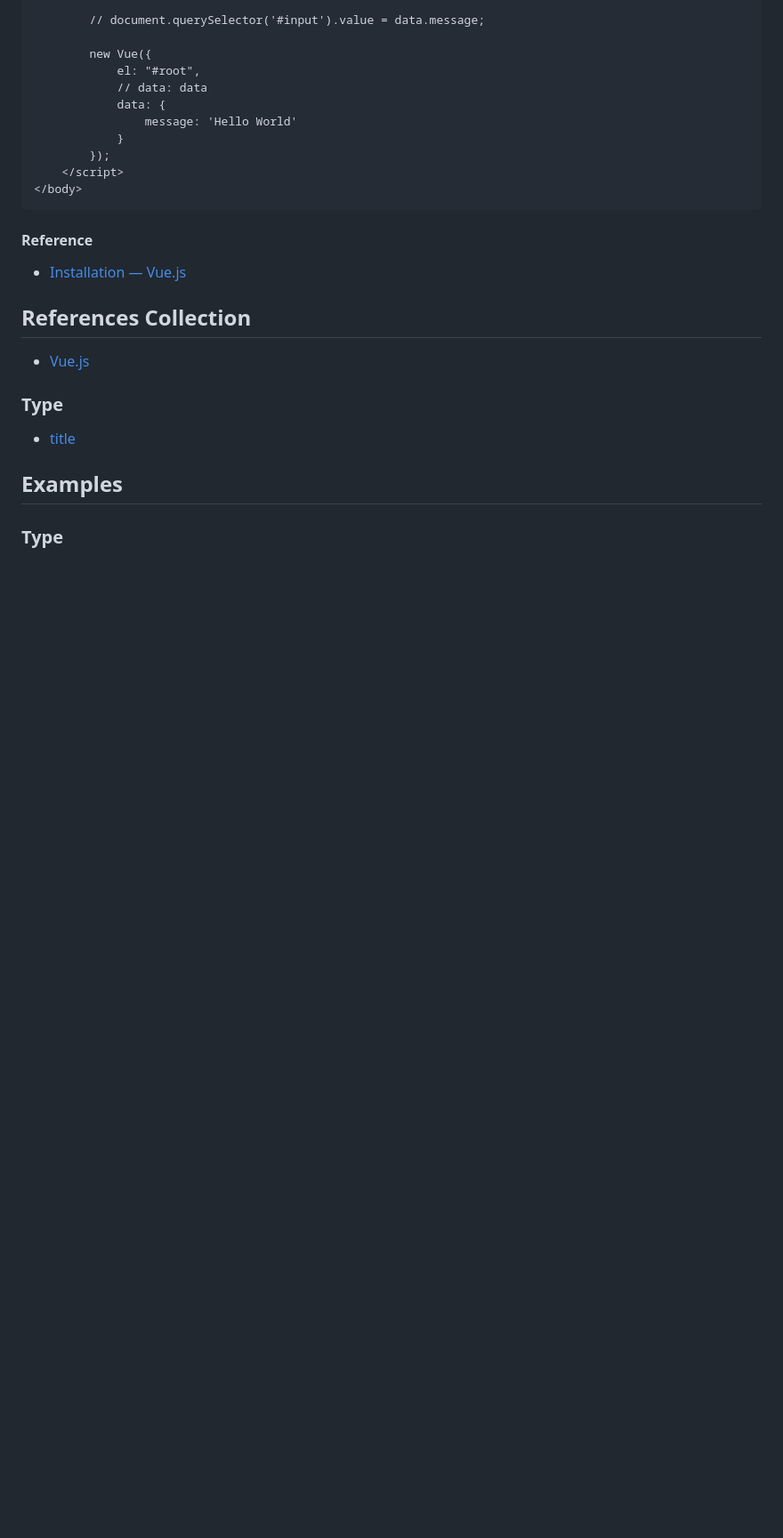
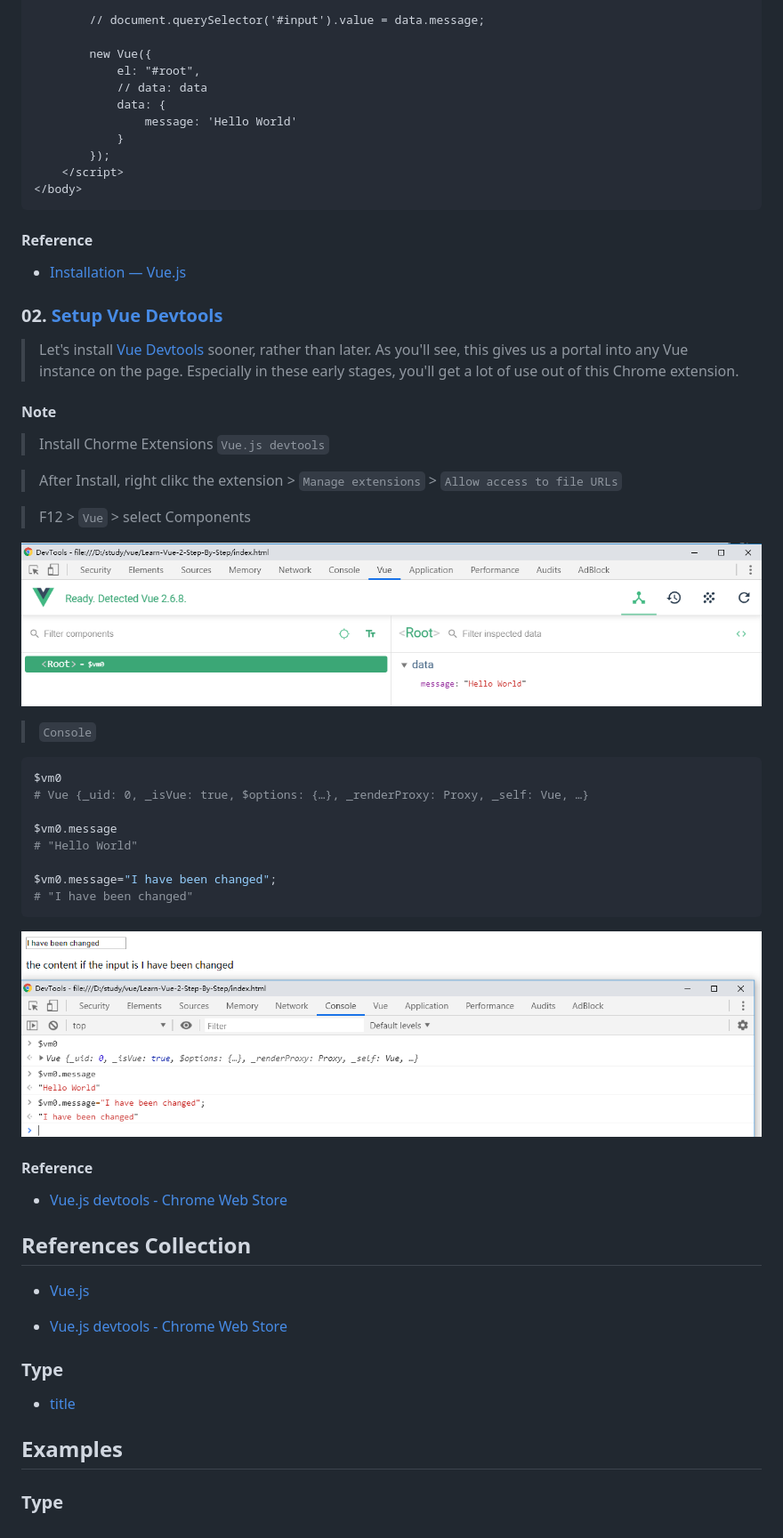
Before and after one commit to xingxingso/Learn-Vue-2-Step-By-Step, a Markdown page: README.md, the part around the change. Shown: that part at 89% size. Rendered like a GitHub page; pictures changed too: readme/images/02-1.png (added), readme/images/02-2.png (added); blank space fills up the shorter version.

Commit message:
02. Setup Vue Devtools:     Let’s install Vue Devtools sooner, rather than later. As you’ll see, this gives us a portal into any Vue instance on the page. Especially in these early stages, you’ll get a lot of use out of this Chrome extension.

````diff
--- a/README.md
+++ b/README.md
@@ -45,9 +45,44 @@
 
 - [Installation — Vue.js](https://vuejs.org/v2/guide/installation.html)
 
+### 02. [Setup Vue Devtools](https://laracasts.com/series/learn-vue-2-step-by-step/episodes/2?autoplay=true)
+
+> Let's install [Vue Devtools](https://chrome.google.com/webstore/detail/vuejs-devtools/nhdogjmejiglipccpnnnanhbledajbpd) sooner, rather than later. As you'll see, this gives us a portal into any Vue instance on the page. Especially in these early stages, you'll get a lot of use out of this Chrome extension.
+
+#### Note
+
+> Install Chorme Extensions `Vue.js devtools`
+
+> After Install, right clikc the extension > `Manage extensions` > `Allow access to file URLs`
+
+> F12 >  `Vue` > select Components
+
+![02-1](./readme/images/02-1.png)
+
+> `Console`
+
+```bash
+$vm0
+# Vue {_uid: 0, _isVue: true, $options: {…}, _renderProxy: Proxy, _self: Vue, …}
+
+$vm0.message
+# "Hello World"
+
+$vm0.message="I have been changed";
+# "I have been changed"
+```
+
+![02-2](./readme/images/02-2.png)
+
+#### Reference
+
+- [Vue.js devtools - Chrome Web Store](https://chrome.google.com/webstore/detail/vuejs-devtools/nhdogjmejiglipccpnnnanhbledajbpd)
+
 ## References Collection
 
 - [Vue.js](https://vuejs.org/)
+
+- [Vue.js devtools - Chrome Web Store](https://chrome.google.com/webstore/detail/vuejs-devtools/nhdogjmejiglipccpnnnanhbledajbpd)
 
 ### Type
 
````
Also changed, not shown: 1 other file.
